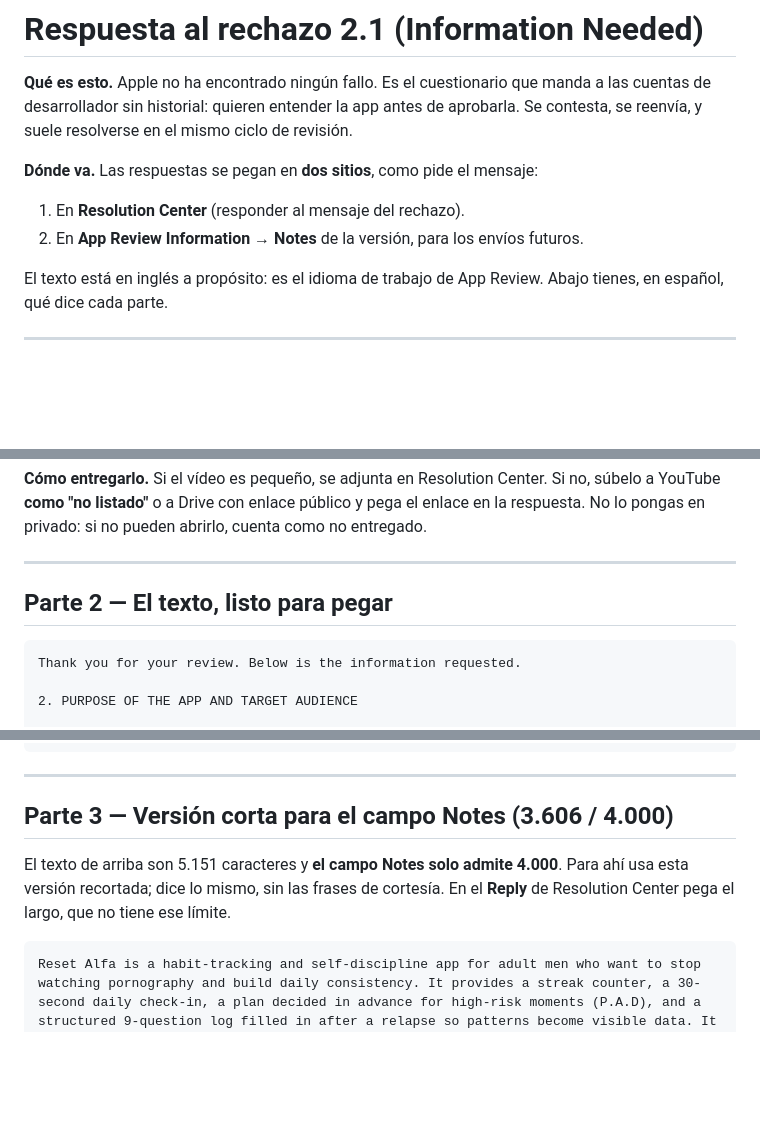
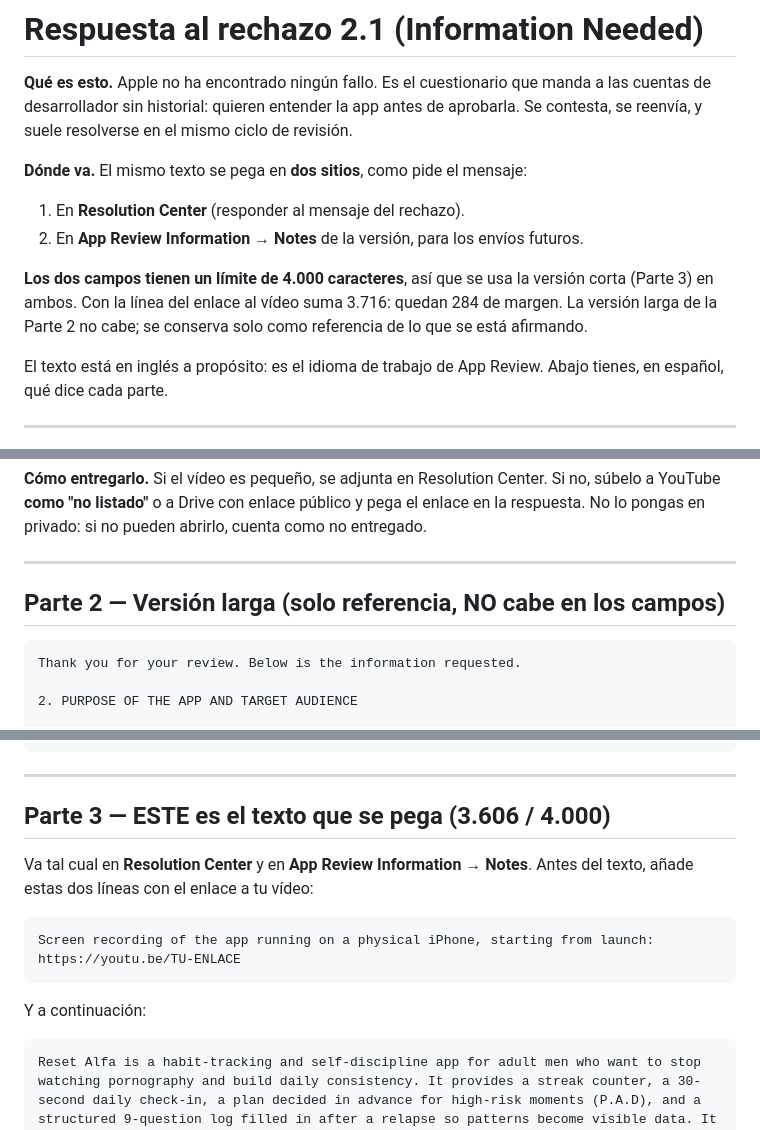
Before and after one commit to Antonio598/mario, a Markdown page: docs/respuesta-revision-apple.md, 3 parts joined by grey strips. Drawn GitHub-style; blank space fills up the shorter version.

Commit message:
Docs: los dos campos de Apple tienen limite de 4000, no solo Notes
La version corta pasa a ser la unica que se pega, en Resolution Center y en
Notes. Con la linea del enlace al video suma 3716 y deja 284 de margen.

Co-Authored-By: Claude Opus 5 <noreply@anthropic.com>

````diff
--- a/docs/respuesta-revision-apple.md
+++ b/docs/respuesta-revision-apple.md
@@ -5,10 +5,15 @@ manda a las cuentas de desarrollador sin historial: quieren entender la app
 antes de aprobarla. Se contesta, se reenvía, y suele resolverse en el mismo
 ciclo de revisión.
 
-**Dónde va.** Las respuestas se pegan en **dos sitios**, como pide el mensaje:
+**Dónde va.** El mismo texto se pega en **dos sitios**, como pide el mensaje:
 
 1. En **Resolution Center** (responder al mensaje del rechazo).
 2. En **App Review Information → Notes** de la versión, para los envíos futuros.
+
+**Los dos campos tienen un límite de 4.000 caracteres**, así que se usa la
+versión corta (Parte 3) en ambos. Con la línea del enlace al vídeo suma 3.716:
+quedan 284 de margen. La versión larga de la Parte 2 no cabe; se conserva solo
+como referencia de lo que se está afirmando.
 
 El texto está en inglés a propósito: es el idioma de trabajo de App Review.
 Abajo tienes, en español, qué dice cada parte.
@@ -55,7 +60,7 @@ cuenta como no entregado.
 
 ---
 
-## Parte 2 — El texto, listo para pegar
+## Parte 2 — Versión larga (solo referencia, NO cabe en los campos)
 
 ```
 Thank you for your review. Below is the information requested.
@@ -174,11 +179,17 @@ Policy.
 
 ---
 
-## Parte 3 — Versión corta para el campo Notes (3.606 / 4.000)
+## Parte 3 — ESTE es el texto que se pega (3.606 / 4.000)
 
-El texto de arriba son 5.151 caracteres y **el campo Notes solo admite 4.000**.
-Para ahí usa esta versión recortada; dice lo mismo, sin las frases de cortesía.
-En el **Reply** de Resolution Center pega el largo, que no tiene ese límite.
+Va tal cual en **Resolution Center** y en **App Review Information → Notes**.
+Antes del texto, añade estas dos líneas con el enlace a tu vídeo:
+
+```
+Screen recording of the app running on a physical iPhone, starting from launch:
+https://youtu.be/TU-ENLACE
+```
+
+Y a continuación:
 
 ```
 Reset Alfa is a habit-tracking and self-discipline app for adult men who want to stop watching pornography and build daily consistency. It provides a streak counter, a 30-second daily check-in, a plan decided in advance for high-risk moments (P.A.D), and a structured 9-question log filled in after a relapse so patterns become visible data. It is a tracking tool: it is not a medical or therapeutic product, does not diagnose or treat any condition, and states this inside the app.
````
